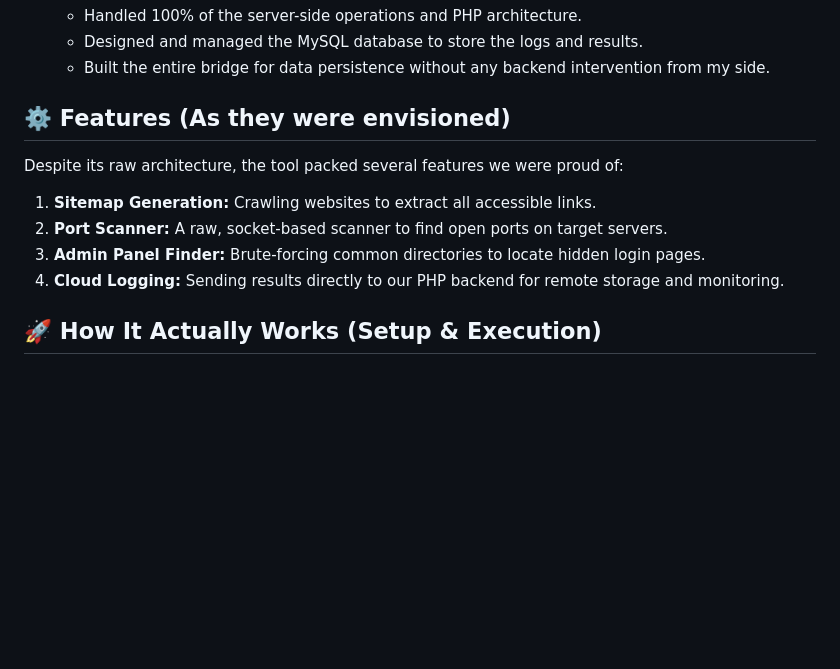
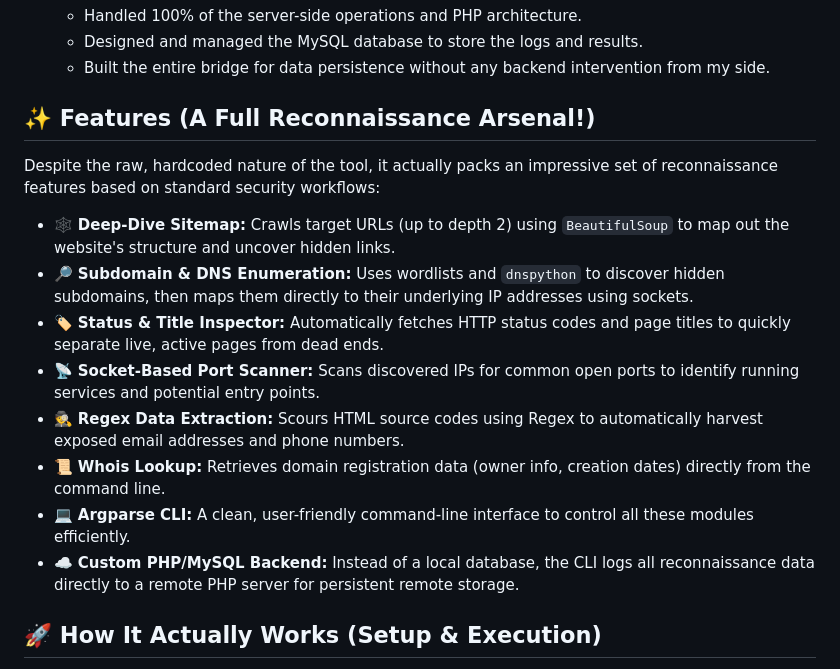
Before and after one commit to 0xErSHaD/Recon, a Markdown page: README.md, the part around the change. Rendered like a GitHub page; blank space fills up the shorter version.

```diff
--- a/README.md
+++ b/README.md
@@ -28,12 +28,17 @@ This project was a true collaborative effort. We built the core tool together, w
   * Designed and managed the MySQL database to store the logs and results.
   * Built the entire bridge for data persistence without any backend intervention from my side.
 
-## ⚙️ Features (As they were envisioned)
-Despite its raw architecture, the tool packed several features we were proud of:
-1. **Sitemap Generation:** Crawling websites to extract all accessible links.
-2. **Port Scanner:** A raw, socket-based scanner to find open ports on target servers.
-3. **Admin Panel Finder:** Brute-forcing common directories to locate hidden login pages.
-4. **Cloud Logging:** Sending results directly to our PHP backend for remote storage and monitoring.
+## ✨ Features (A Full Reconnaissance Arsenal!)
+Despite the raw, hardcoded nature of the tool, it actually packs an impressive set of reconnaissance features based on standard security workflows:
+
+*   🕸️ **Deep-Dive Sitemap:** Crawls target URLs (up to depth 2) using `BeautifulSoup` to map out the website's structure and uncover hidden links.
+*   🔎 **Subdomain & DNS Enumeration:** Uses wordlists and `dnspython` to discover hidden subdomains, then maps them directly to their underlying IP addresses using sockets.
+*   🏷️ **Status & Title Inspector:** Automatically fetches HTTP status codes and page titles to quickly separate live, active pages from dead ends.
+*   📡 **Socket-Based Port Scanner:** Scans discovered IPs for common open ports to identify running services and potential entry points.
+*   🕵️ **Regex Data Extraction:** Scours HTML source codes using Regex to automatically harvest exposed email addresses and phone numbers.
+*   📜 **Whois Lookup:** Retrieves domain registration data (owner info, creation dates) directly from the command line.
+*   💻 **Argparse CLI:** A clean, user-friendly command-line interface to control all these modules efficiently.
+*   ☁️ **Custom PHP/MySQL Backend:** Instead of a local database, the CLI logs all reconnaissance data directly to a remote PHP server for persistent remote storage.
 
 ## 🚀 How It Actually Works (Setup & Execution)
 Since this tool relies on a custom backend to log and process data, simply running the Python script won't work out of the box. You need to set up the infrastructure first:
```
